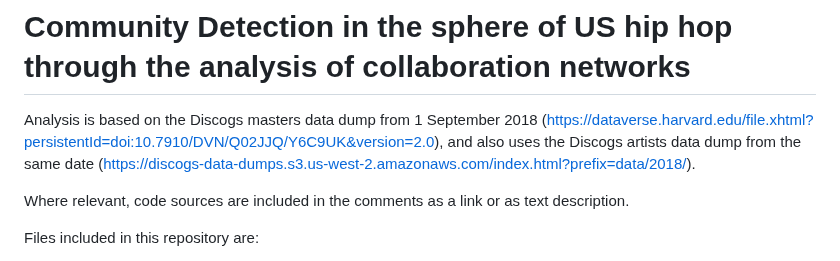
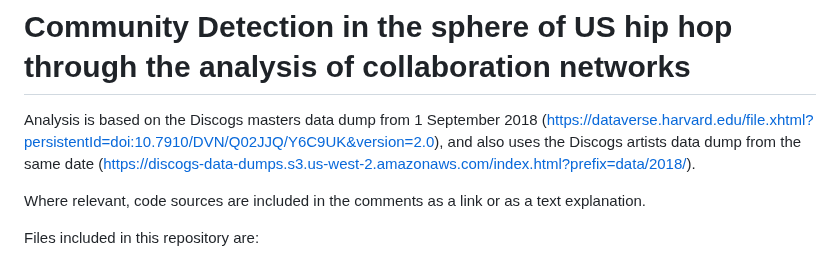
Before and after one commit to portis123/hiphopcollabnetworks, a Markdown page: README.md, the part around the change. Drawn GitHub-style.

```diff
--- a/README.md
+++ b/README.md
@@ -2,7 +2,7 @@
 
 Analysis is based on the Discogs masters data dump from 1 September 2018 (https://dataverse.harvard.edu/file.xhtml?persistentId=doi:10.7910/DVN/Q02JJQ/Y6C9UK&version=2.0), and also uses the Discogs artists data dump from the same date (https://discogs-data-dumps.s3.us-west-2.amazonaws.com/index.html?prefix=data/2018/).
 
-Where relevant, code sources are included in the comments as a link or as text description.
+Where relevant, code sources are included in the comments as a link or as a text explanation.
 
 Files included in this repository are:
 
```
